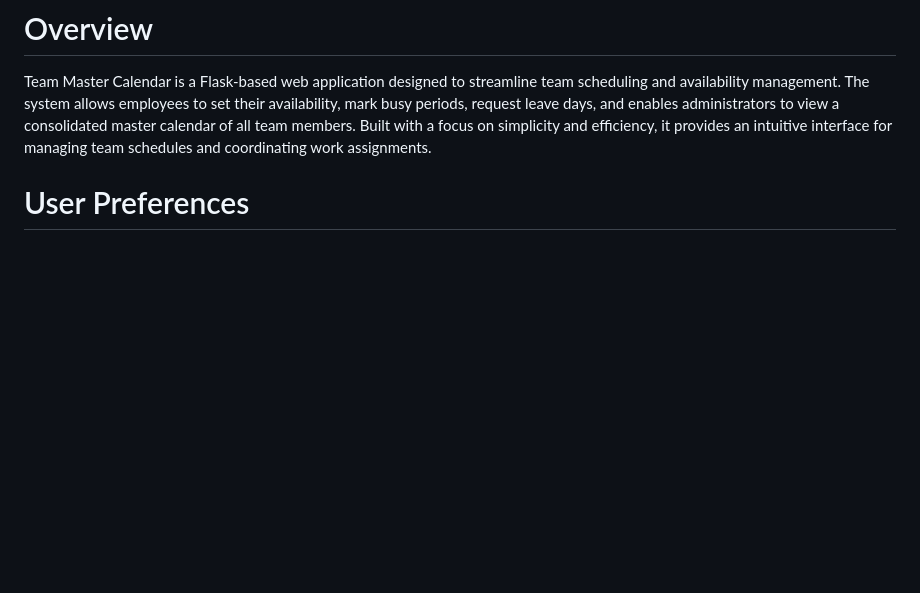
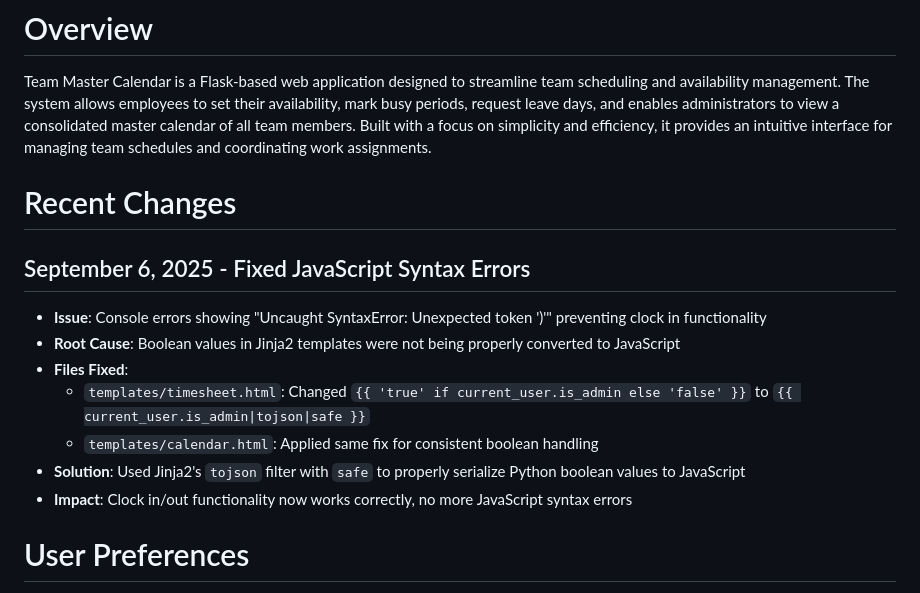
Before and after one commit to KajalKadole/TeamCal, a Markdown page: replit.md, the part around the change. Drawn GitHub-style; blank space fills up the shorter version.

Commit message:
Fix JavaScript errors affecting employee clock-in functionality
Correctly serialize Jinja2 boolean values to JavaScript using the `tojson` filter in `templates/timesheet.html` and `templates/calendar.html` to resolve "Uncaught SyntaxError: Unexpected token ')'" and restore clock in/out features.

Replit-Commit-Author: Agent
Replit-Commit-Session-Id: 90ce6754-4d72-4dc8-b1c2-10a361280e0e
Replit-Commit-Checkpoint-Type: intermediate_checkpoint

```diff
--- a/replit.md
+++ b/replit.md
@@ -1,6 +1,17 @@
 # Overview
 
 Team Master Calendar is a Flask-based web application designed to streamline team scheduling and availability management. The system allows employees to set their availability, mark busy periods, request leave days, and enables administrators to view a consolidated master calendar of all team members. Built with a focus on simplicity and efficiency, it provides an intuitive interface for managing team schedules and coordinating work assignments.
+
+# Recent Changes
+
+## September 6, 2025 - Fixed JavaScript Syntax Errors
+- **Issue**: Console errors showing "Uncaught SyntaxError: Unexpected token ')'" preventing clock in functionality
+- **Root Cause**: Boolean values in Jinja2 templates were not being properly converted to JavaScript
+- **Files Fixed**:
+  - `templates/timesheet.html`: Changed `{{ 'true' if current_user.is_admin else 'false' }}` to `{{ current_user.is_admin|tojson|safe }}`
+  - `templates/calendar.html`: Applied same fix for consistent boolean handling
+- **Solution**: Used Jinja2's `tojson` filter with `safe` to properly serialize Python boolean values to JavaScript
+- **Impact**: Clock in/out functionality now works correctly, no more JavaScript syntax errors
 
 # User Preferences
 
```
